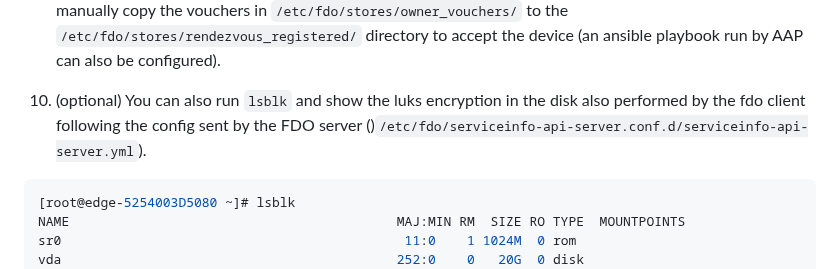
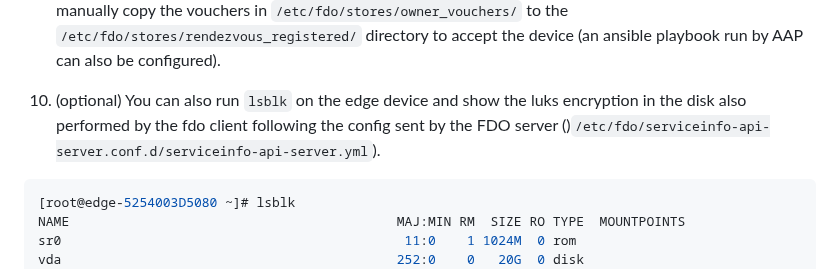
Before and after one commit to luisarizmendi/rhde-aap-gitops-demo, a Markdown page: docs/s6-secure-onboarding-with-fdo.md, the part around the change. Rendered like a GitHub page.

Commit message:
doc luks

````diff
--- a/docs/s6-secure-onboarding-with-fdo.md
+++ b/docs/s6-secure-onboarding-with-fdo.md
@@ -45,7 +45,7 @@
 
 9. SSH to the Edge Server and show the different `/etc/fdo/stores/` directories. Explain that for this demo FDO is configured to auto-approve the onboarding but you can also control what devices will be accepted by changing the `report_to_rendezvous_endpoint_enabled` parameter to `false` in the `/etc/fdo/owner-onboarding-server.conf.d/owner-onboarding-server.yml` configuration file what will make necessary to manually copy the vouchers in `/etc/fdo/stores/owner_vouchers/` to the `/etc/fdo/stores/rendezvous_registered/` directory to accept the device (an ansible playbook run by AAP can also be configured).
 
-10. (optional) You can also run `lsblk` and show the luks encryption in the disk also performed by the fdo client following the config sent by the FDO server ()`/etc/fdo/serviceinfo-api-server.conf.d/serviceinfo-api-server.yml`).
+10. (optional) You can also run `lsblk` on the edge device and show the luks encryption in the disk also performed by the fdo client following the config sent by the FDO server ()`/etc/fdo/serviceinfo-api-server.conf.d/serviceinfo-api-server.yml`).
 
 ```bash
 [root@edge-5254003D5080 ~]# lsblk
````
